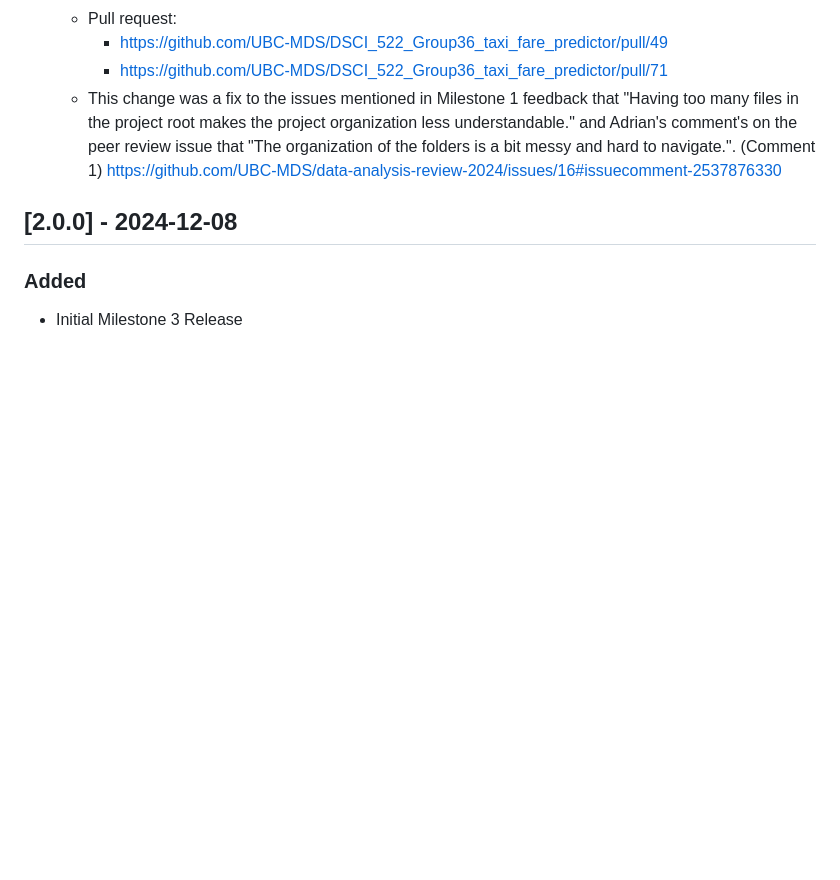
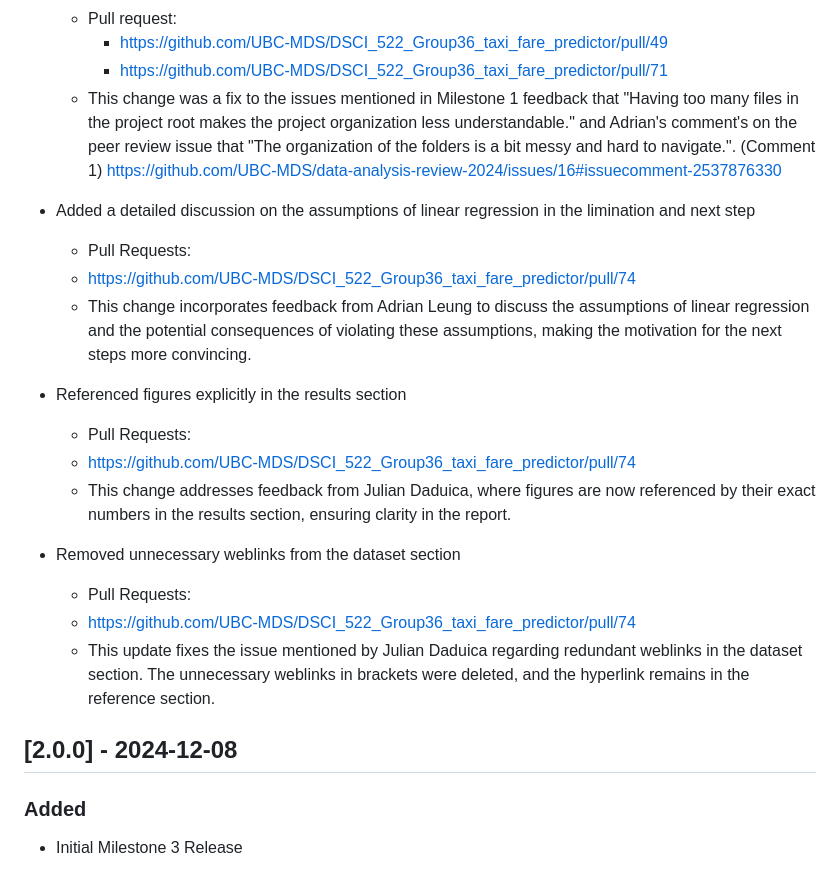
Before and after one commit to UBC-MDS/522_group_36, a Markdown page: CHANGELOG.md, the part around the change printed below. Drawn GitHub-style; blank space fills up the shorter version.

Commit message:
updated changelog

```diff
--- a/CHANGELOG.md
+++ b/CHANGELOG.md
@@ -92,6 +94,21 @@ The changes to this project will be documented in this file.
     - https://github.com/UBC-MDS/DSCI_522_Group36_taxi_fare_predictor/pull/71
   - This change was a fix to the issues mentioned in Milestone 1 feedback that "Having too many files in the project root makes the project organization less understandable." and Adrian's comment's on the peer review issue that "The organization of the folders is a bit messy and hard to navigate.". (Comment 1) https://github.com/UBC-MDS/data-analysis-review-2024/issues/16#issuecomment-2537876330
 
+- Added a detailed discussion on the assumptions of linear regression in the limination and next step
+  - Pull Requests:
+  - https://github.com/UBC-MDS/DSCI_522_Group36_taxi_fare_predictor/pull/74
+  - This change incorporates feedback from Adrian Leung to discuss the assumptions of linear regression and the potential consequences of violating these assumptions, making the motivation for the next steps more convincing.
+
+- Referenced figures explicitly in the results section
+  - Pull Requests:
+  - https://github.com/UBC-MDS/DSCI_522_Group36_taxi_fare_predictor/pull/74
+  - This change addresses feedback from Julian Daduica, where figures are now referenced by their exact numbers in the results section, ensuring clarity in the report.
+
+- Removed unnecessary weblinks from the dataset section
+  - Pull Requests:
+  - https://github.com/UBC-MDS/DSCI_522_Group36_taxi_fare_predictor/pull/74
+  - This update fixes the issue mentioned by Julian Daduica regarding redundant weblinks in the dataset section. The unnecessary weblinks in brackets were deleted, and the hyperlink remains in the reference section.
+
 ## [2.0.0] - 2024-12-08
 
 ### Added
```
Also changed, not shown: other parts of CHANGELOG.md (+2 -0 lines).
